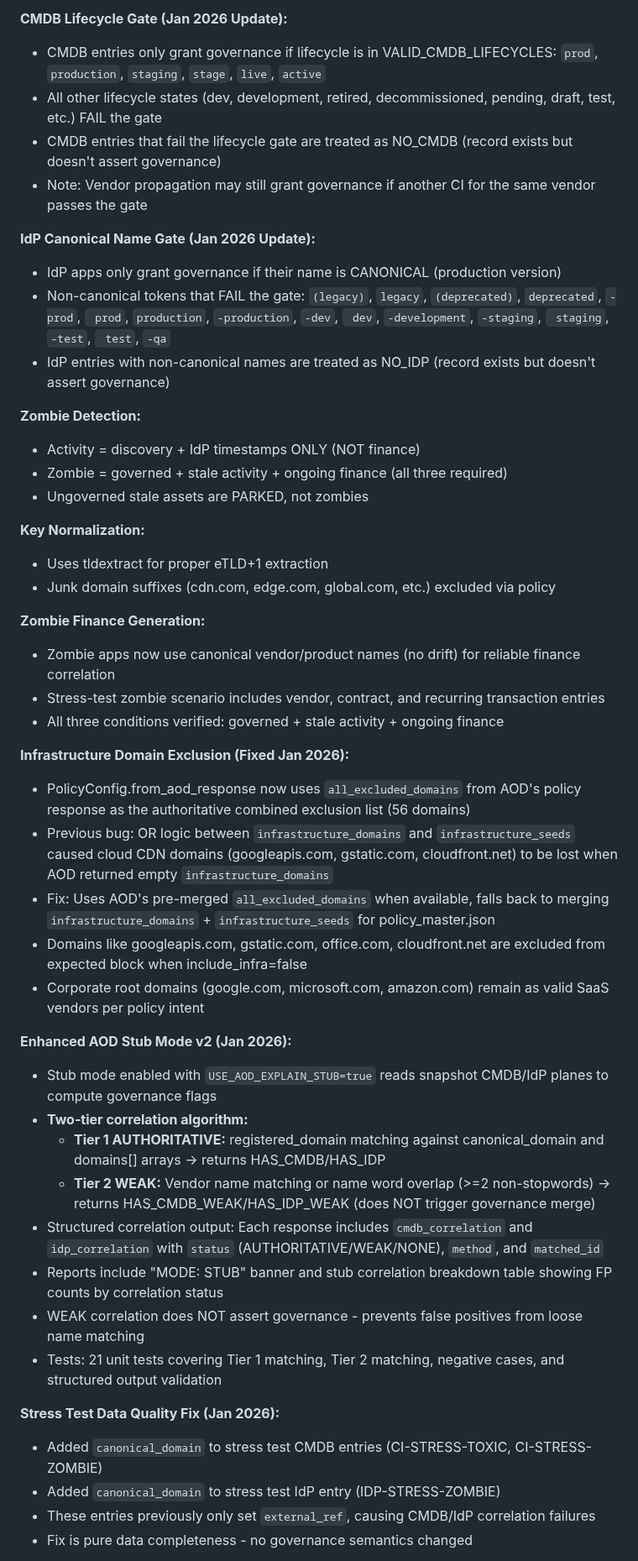
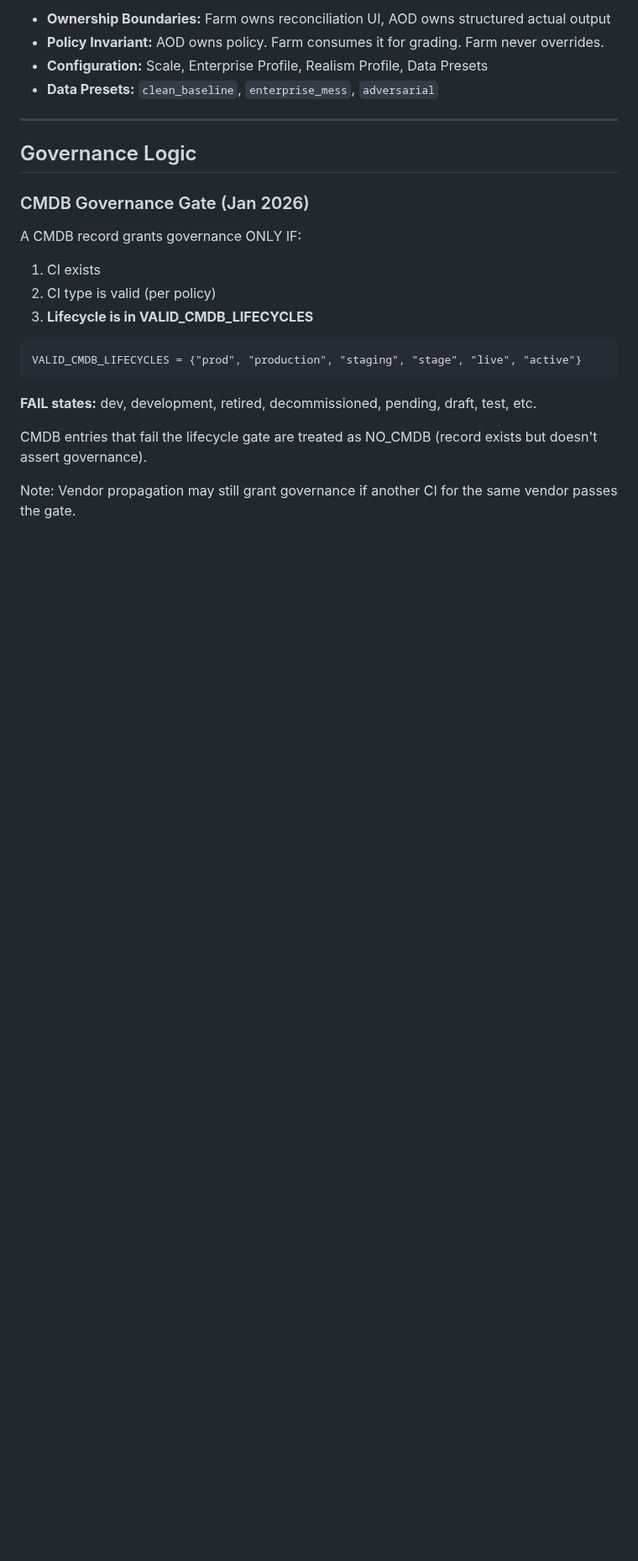
Before and after one commit to ilyacantor/Farmv2, a Markdown page: replit.md, the part around one of its changes. Shown at 84% size. GitHub-like rendering; blank space fills up the shorter version.

````diff
--- a/replit.md
+++ b/replit.md
@@ -139,49 +95,26 @@ AOS Farm is built with a FastAPI backend, Uvicorn ASGI server, and a Supabase Po
 
-**CMDB Lifecycle Gate (Jan 2026 Update):**
-- CMDB entries only grant governance if lifecycle is in VALID_CMDB_LIFECYCLES: `prod`, `production`, `staging`, `stage`, `live`, `active`
-- All other lifecycle states (dev, development, retired, decommissioned, pending, draft, test, etc.) FAIL the gate
-- CMDB entries that fail the lifecycle gate are treated as NO_CMDB (record exists but doesn't assert governance)
-- Note: Vendor propagation may still grant governance if another CI for the same vendor passes the gate
+- **Ownership Boundaries:** Farm owns reconciliation UI, AOD owns structured actual output
+- **Policy Invariant:** AOD owns policy. Farm consumes it for grading. Farm never overrides.
+- **Configuration:** Scale, Enterprise Profile, Realism Profile, Data Presets
+- **Data Presets:** `clean_baseline`, `enterprise_mess`, `adversarial`
 
-**IdP Canonical Name Gate (Jan 2026 Update):**
-- IdP apps only grant governance if their name is CANONICAL (production version)
-- Non-canonical tokens that FAIL the gate: `(legacy)`, `legacy`, `(deprecated)`, `deprecated`, `-prod`, ` prod`, `production`, `-production`, `-dev`, ` dev`, `-development`, `-staging`, ` staging`, `-test`, ` test`, `-qa`
-- IdP entries with non-canonical names are treated as NO_IDP (record exists but doesn't assert governance)
+---
 
-**Zombie Detection:**
-- Activity = discovery + IdP timestamps ONLY (NOT finance)
-- Zombie = governed + stale activity + ongoing finance (all three required)
-- Ungoverned stale assets are PARKED, not zombies
+## Governance Logic
 
-**Key Normalization:**
-- Uses tldextract for proper eTLD+1 extraction
-- Junk domain suffixes (cdn.com, edge.com, global.com, etc.) excluded via policy
+### CMDB Governance Gate (Jan 2026)
+A CMDB record grants governance ONLY IF:
+1. CI exists
+2. CI type is valid (per policy)
+3. **Lifecycle is in VALID_CMDB_LIFECYCLES**
 
-**Zombie Finance Generation:**
-- Zombie apps now use canonical vendor/product names (no drift) for reliable finance correlation
-- Stress-test zombie scenario includes vendor, contract, and recurring transaction entries
-- All three conditions verified: governed + stale activity + ongoing finance
+```
+VALID_CMDB_LIFECYCLES = {"prod", "production", "staging", "stage", "live", "active"}
+```
 
-**Infrastructure Domain Exclusion (Fixed Jan 2026):**
-- PolicyConfig.from_aod_response now uses `all_excluded_domains` from AOD's policy response as the authoritative combined exclusion list (56 domains)
-- Previous bug: OR logic between `infrastructure_domains` and `infrastructure_seeds` caused cloud CDN domains (googleapis.com, gstatic.com, cloudfront.net) to be lost when AOD returned empty `infrastructure_domains`
-- Fix: Uses AOD's pre-merged `all_excluded_domains` when available, falls back to merging `infrastructure_domains` + `infrastructure_seeds` for policy_master.json
-- Domains like googleapis.com, gstatic.com, office.com, cloudfront.net are excluded from expected block when include_infra=false
-- Corporate root domains (google.com, microsoft.com, amazon.com) remain as valid SaaS vendors per policy intent
+**FAIL states:** dev, development, retired, decommissioned, pending, draft, test, etc.
 
-**Enhanced AOD Stub Mode v2 (Jan 2026):**
-- Stub mode enabled with `USE_AOD_EXPLAIN_STUB=true` reads snapshot CMDB/IdP planes to compute governance flags
-- **Two-tier correlation algorithm:**
-  - **Tier 1 AUTHORITATIVE:** registered_domain matching against canonical_domain and domains[] arrays -> returns HAS_CMDB/HAS_IDP
-  - **Tier 2 WEAK:** Vendor name matching or name word overlap (>=2 non-stopwords) -> returns HAS_CMDB_WEAK/HAS_IDP_WEAK (does NOT trigger governance merge)
-- Structured correlation output: Each response includes `cmdb_correlation` and `idp_correlation` with `status` (AUTHORITATIVE/WEAK/NONE), `method`, and `matched_id`
-- Reports include "MODE: STUB" banner and stub correlation breakdown table showing FP counts by correlation status
-- WEAK correlation does NOT assert governance - prevents false positives from loose name matching
-- Tests: 21 unit tests covering Tier 1 matching, Tier 2 matching, negative cases, and structured output validation
+CMDB entries that fail the lifecycle gate are treated as NO_CMDB (record exists but doesn't assert governance).
 
-**Stress Test Data Quality Fix (Jan 2026):**
-- Added `canonical_domain` to stress test CMDB entries (CI-STRESS-TOXIC, CI-STRESS-ZOMBIE)
-- Added `canonical_domain` to stress test IdP entry (IDP-STRESS-ZOMBIE)
-- These entries previously only set `external_ref`, causing CMDB/IdP correlation failures
-- Fix is pure data completeness - no governance semantics changed
+Note: Vendor propagation may still grant governance if another CI for the same vendor passes the gate.
 
````
Also changed, not shown: other parts of replit.md (+234 -133 lines).
